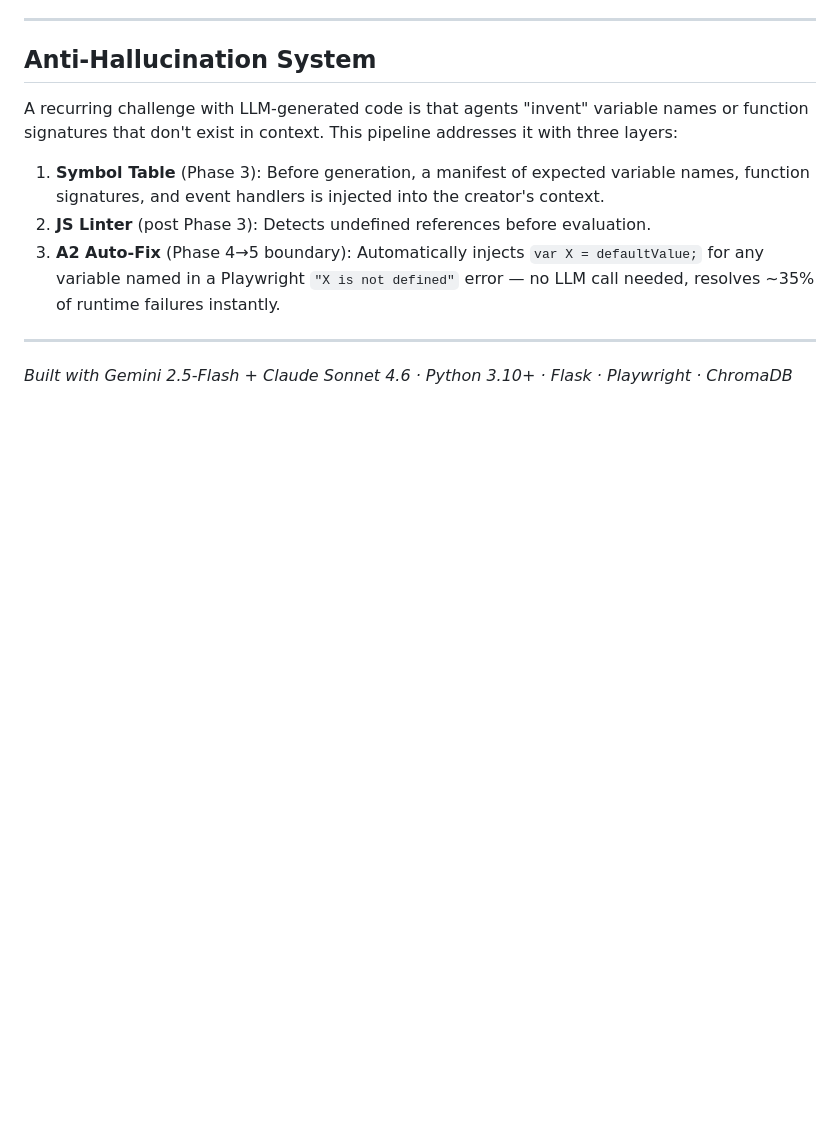
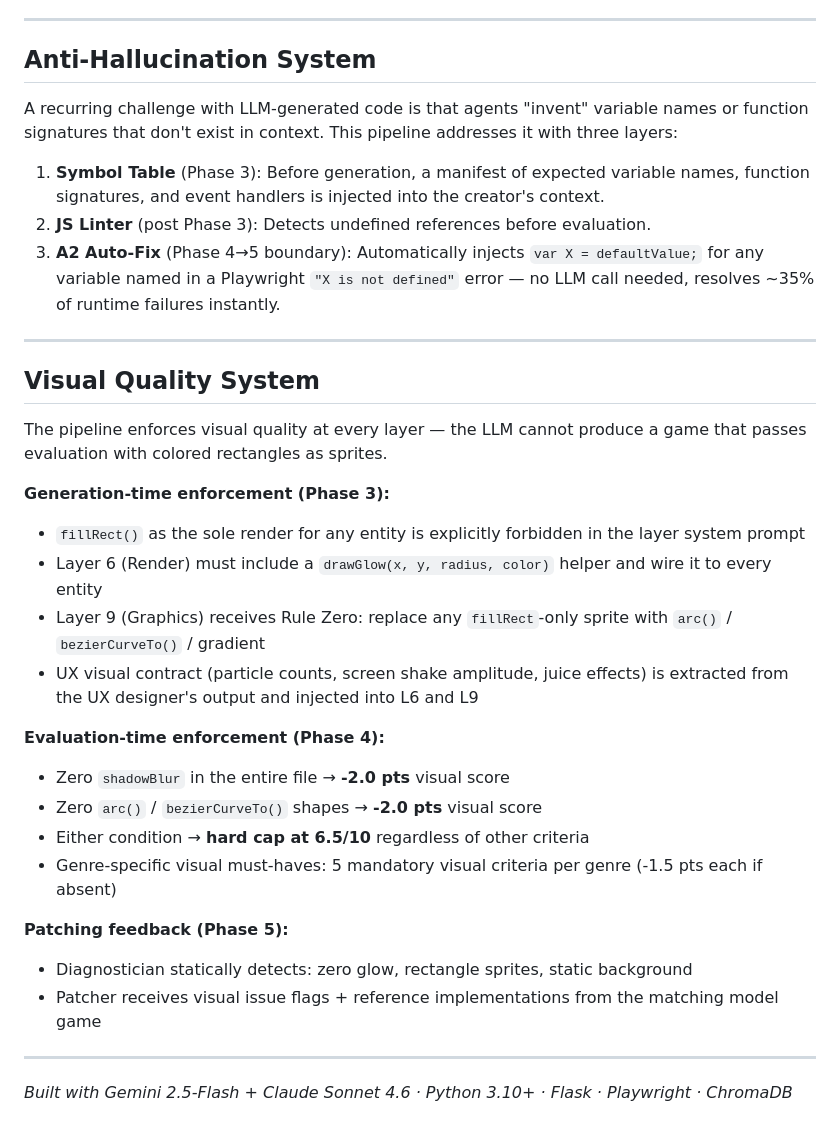
Before and after one commit to Thegabmal/arcade-project-v2, a Markdown page: README.md, the part around the change. GitHub-like rendering; blank space fills up the shorter version.

Commit message:
docs: add Visual Quality System section to README + update CLAUDE.md state
Co-Authored-By: Claude Sonnet 4.6 <noreply@anthropic.com>

```diff
--- a/README.md
+++ b/README.md
@@ -375,4 +375,26 @@ A recurring challenge with LLM-generated code is that agents "invent" variable n
 
 ---
 
+## Visual Quality System
+
+The pipeline enforces visual quality at every layer — the LLM cannot produce a game that passes evaluation with colored rectangles as sprites.
+
+**Generation-time enforcement (Phase 3):**
+- `fillRect()` as the sole render for any entity is explicitly forbidden in the layer system prompt
+- Layer 6 (Render) must include a `drawGlow(x, y, radius, color)` helper and wire it to every entity
+- Layer 9 (Graphics) receives Rule Zero: replace any `fillRect`-only sprite with `arc()` / `bezierCurveTo()` / gradient
+- UX visual contract (particle counts, screen shake amplitude, juice effects) is extracted from the UX designer's output and injected into L6 and L9
+
+**Evaluation-time enforcement (Phase 4):**
+- Zero `shadowBlur` in the entire file → **-2.0 pts** visual score
+- Zero `arc()` / `bezierCurveTo()` shapes → **-2.0 pts** visual score
+- Either condition → **hard cap at 6.5/10** regardless of other criteria
+- Genre-specific visual must-haves: 5 mandatory visual criteria per genre (-1.5 pts each if absent)
+
+**Patching feedback (Phase 5):**
+- Diagnostician statically detects: zero glow, rectangle sprites, static background
+- Patcher receives visual issue flags + reference implementations from the matching model game
+
+---
+
 *Built with Gemini 2.5-Flash + Claude Sonnet 4.6 · Python 3.10+ · Flask · Playwright · ChromaDB*
```
Also changed, not shown: CLAUDE.md (+2 -1 lines).
